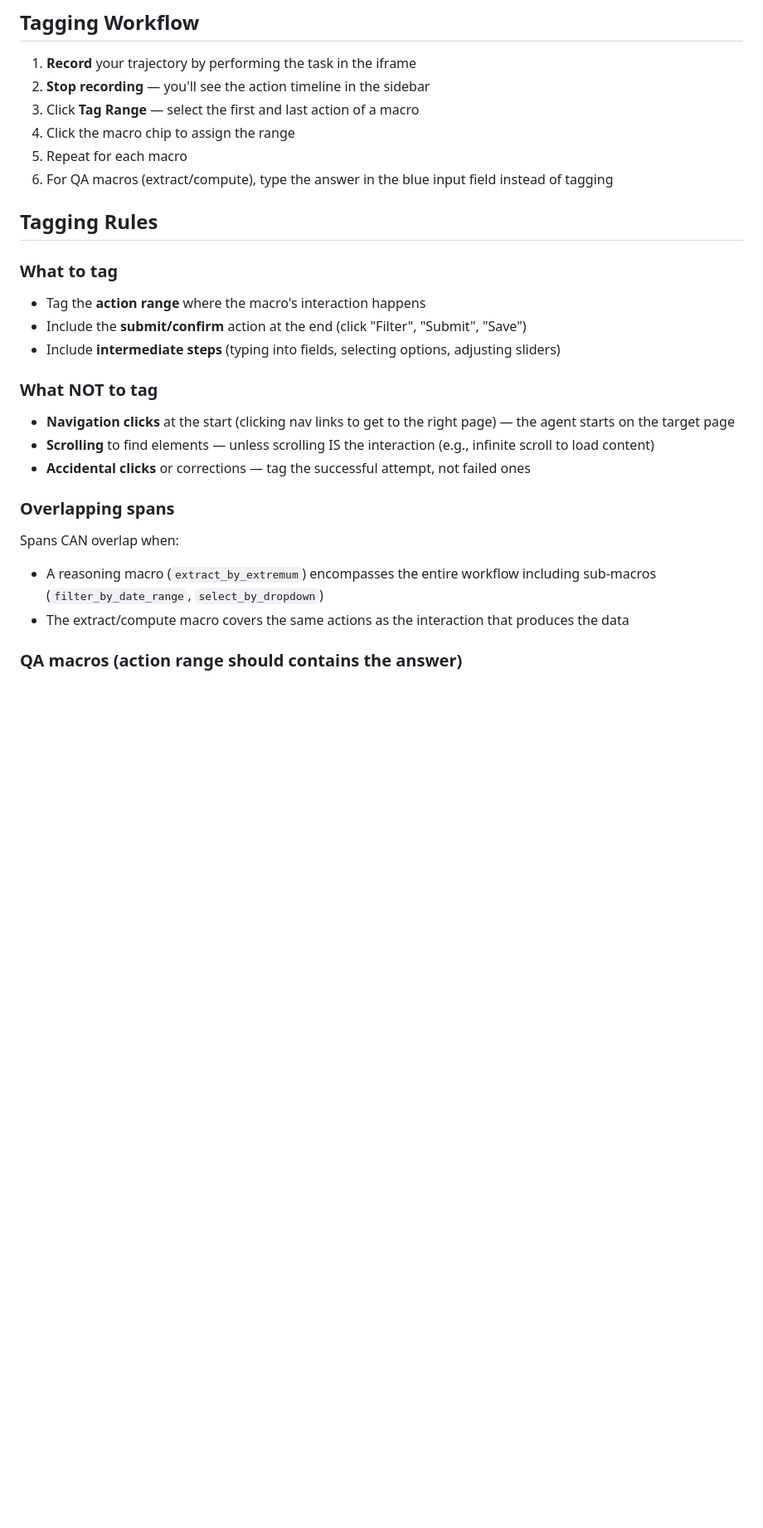
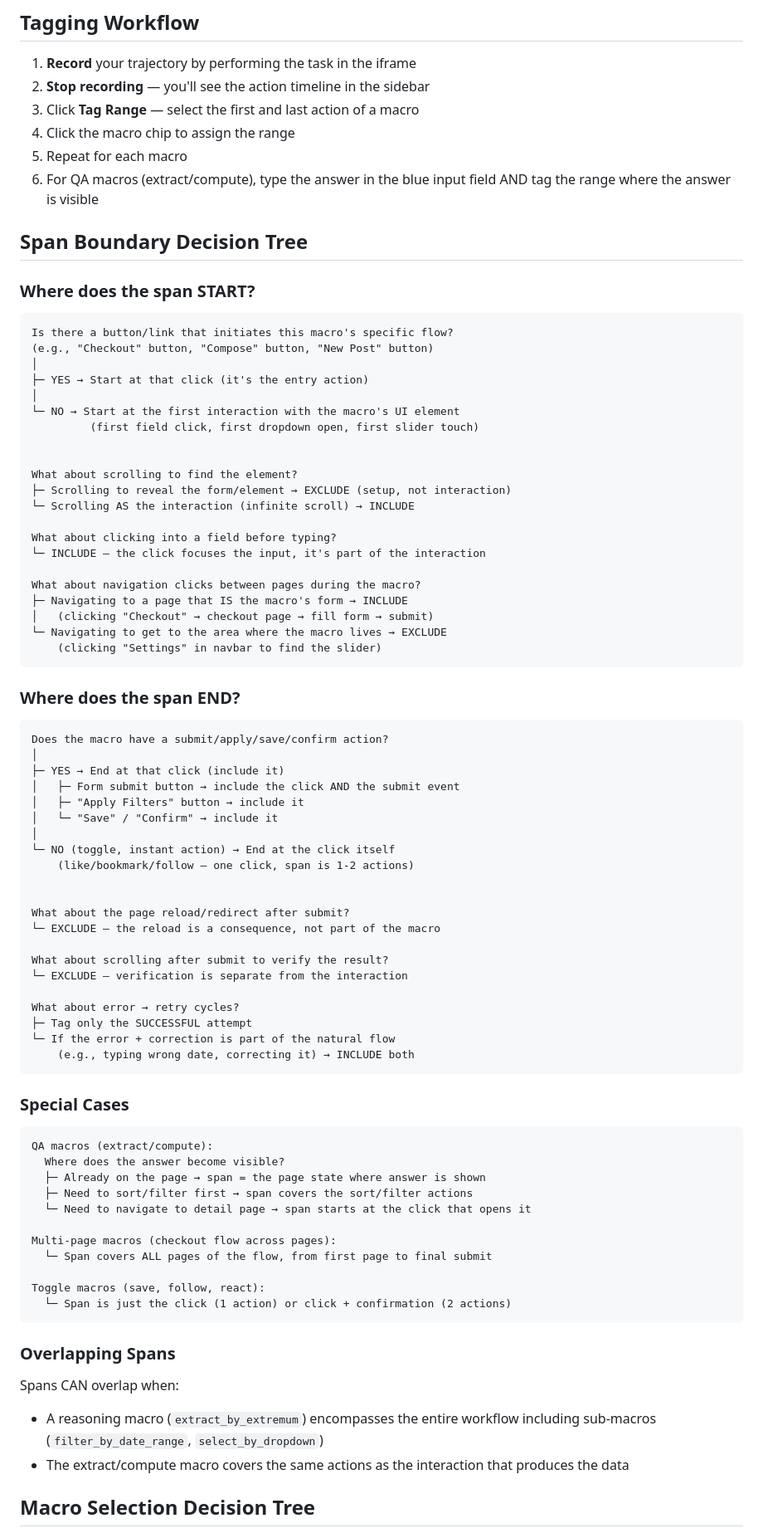
Before and after one commit to sparklabutah/MiniWeb, a Markdown page: docs/MACRO_TAGGING_GUIDE.md, the part around one of its changes. Shown at 83% size. Rendered like a GitHub page; blank space fills up the shorter version.

````diff
--- a/docs/MACRO_TAGGING_GUIDE.md
+++ b/docs/MACRO_TAGGING_GUIDE.md
@@ -13,27 +13,83 @@ A macro is a **primitive UI skill** — a single atomic interaction pattern that
 3. Click **Tag Range** — select the first and last action of a macro
 4. Click the macro chip to assign the range
 5. Repeat for each macro
-6. For QA macros (extract/compute), type the answer in the blue input field instead of tagging
+6. For QA macros (extract/compute), type the answer in the blue input field AND tag the range where the answer is visible
 
-## Tagging Rules
+## Span Boundary Decision Tree
 
-### What to tag
+### Where does the span START?
 
-- Tag the **action range** where the macro's interaction happens
-- Include the **submit/confirm** action at the end (click "Filter", "Submit", "Save")
-- Include **intermediate steps** (typing into fields, selecting options, adjusting sliders)
+```
+Is there a button/link that initiates this macro's specific flow?
+(e.g., "Checkout" button, "Compose" button, "New Post" button)
+│
+├─ YES → Start at that click (it's the entry action)
+│
+└─ NO → Start at the first interaction with the macro's UI element
+         (first field click, first dropdown open, first slider touch)
 
-### What NOT to tag
 
-- **Navigation clicks** at the start (clicking nav links to get to the right page) — the agent starts on the target page
-- **Scrolling** to find elements — unless scrolling IS the interaction (e.g., infinite scroll to load content)
-- **Accidental clicks** or corrections — tag the successful attempt, not failed ones
+What about scrolling to find the element?
+├─ Scrolling to reveal the form/element → EXCLUDE (setup, not interaction)
+└─ Scrolling AS the interaction (infinite scroll) → INCLUDE
 
-### Overlapping spans
+What about clicking into a field before typing?
+└─ INCLUDE — the click focuses the input, it's part of the interaction
+
+What about navigation clicks between pages during the macro?
+├─ Navigating to a page that IS the macro's form → INCLUDE
+│   (clicking "Checkout" → checkout page → fill form → submit)
+└─ Navigating to get to the area where the macro lives → EXCLUDE
+    (clicking "Settings" in navbar to find the slider)
+```
+
+### Where does the span END?
+
+```
+Does the macro have a submit/apply/save/confirm action?
+│
+├─ YES → End at that click (include it)
+│   ├─ Form submit button → include the click AND the submit event
+│   ├─ "Apply Filters" button → include it
+│   └─ "Save" / "Confirm" → include it
+│
+└─ NO (toggle, instant action) → End at the click itself
+    (like/bookmark/follow — one click, span is 1-2 actions)
+
+
+What about the page reload/redirect after submit?
+└─ EXCLUDE — the reload is a consequence, not part of the macro
+
+What about scrolling after submit to verify the result?
+└─ EXCLUDE — verification is separate from the interaction
+
+What about error → retry cycles?
+├─ Tag only the SUCCESSFUL attempt
+└─ If the error + correction is part of the natural flow
+    (e.g., typing wrong date, correcting it) → INCLUDE both
+```
+
+### Special Cases
+
+```
+QA macros (extract/compute):
+  Where does the answer become visible?
+  ├─ Already on the page → span = the page state where answer is shown
+  ├─ Need to sort/filter first → span covers the sort/filter actions
+  └─ Need to navigate to detail page → span starts at the click that opens it
+
+Multi-page macros (checkout flow across pages):
+  └─ Span covers ALL pages of the flow, from first page to final submit
+
+Toggle macros (save, follow, react):
+  └─ Span is just the click (1 action) or click + confirmation (2 actions)
+```
+
+### Overlapping Spans
 
 Spans CAN overlap when:
 - A reasoning macro (`extract_by_extremum`) encompasses the entire workflow including sub-macros (`filter_by_date_range`, `select_by_dropdown`)
 - The extract/compute macro covers the same actions as the interaction that produces the data
 
-### QA macros (action range should contains the answer)
+## Macro Selection Decision Tree
 
````
Also changed, not shown: other parts of docs/MACRO_TAGGING_GUIDE.md (+78 -84 lines).
